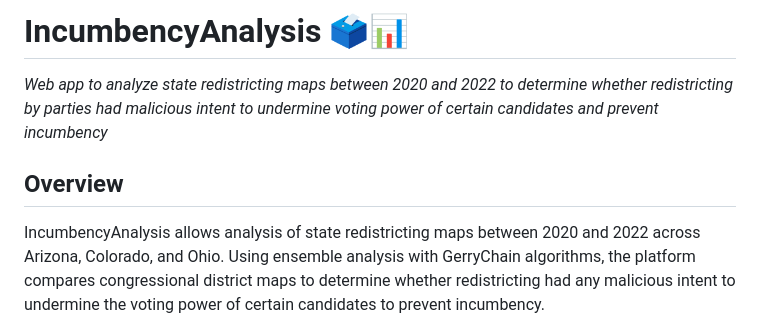
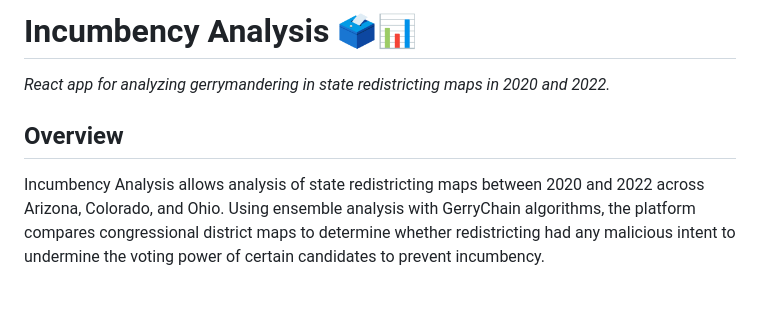
Before and after one commit to aawab/IncumbencyAnalysis, a Markdown page: README.md, the part around the change. Rendered like a GitHub page; blank space fills up the shorter version.

```diff
--- a/README.md
+++ b/README.md
@@ -1,10 +1,10 @@
-# IncumbencyAnalysis 🗳️📊
+# Incumbency Analysis 🗳️📊
 
-*Web app to analyze state redistricting maps between 2020 and 2022 to determine whether redistricting by parties had malicious intent to undermine voting power of certain candidates and prevent incumbency*
+*React app for analyzing gerrymandering in state redistricting maps in 2020 and 2022.*
 
 ## Overview
 
-IncumbencyAnalysis allows analysis of state redistricting maps between 2020 and 2022 across Arizona, Colorado, and Ohio. Using ensemble analysis with GerryChain algorithms, the platform compares congressional district maps to determine whether redistricting had any malicious intent to undermine the voting power of certain candidates to prevent incumbency.
+Incumbency Analysis allows analysis of state redistricting maps between 2020 and 2022 across Arizona, Colorado, and Ohio. Using ensemble analysis with GerryChain algorithms, the platform compares congressional district maps to determine whether redistricting had any malicious intent to undermine the voting power of certain candidates to prevent incumbency.
 
 ![IncumbencyAnalysis Dashboard](./screenshots/screenshot1.png)
 
```
